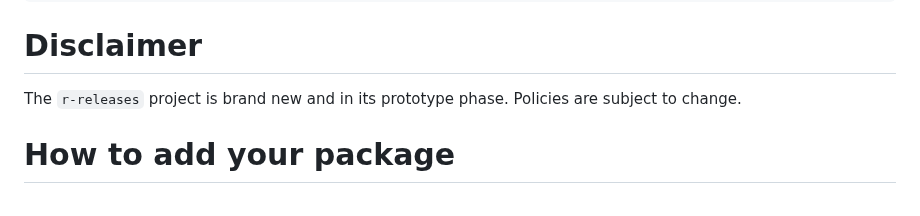
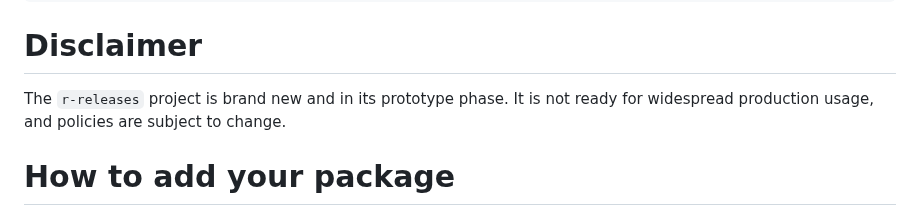
Before and after one commit to r-multiverse/help, a Markdown page: README.md, the part around the change. Drawn GitHub-style.

```diff
--- a/README.md
+++ b/README.md
@@ -12,7 +12,7 @@ install.packages("jsonlite", repos = "https://r-releases.r-universe.dev")
 
 # Disclaimer
 
-The `r-releases` project is brand new and in its prototype phase. Policies are subject to change.
+The `r-releases` project is brand new and in its prototype phase. It is not ready for widespread production usage, and policies are subject to change.
 
 # How to add your package
 
```
